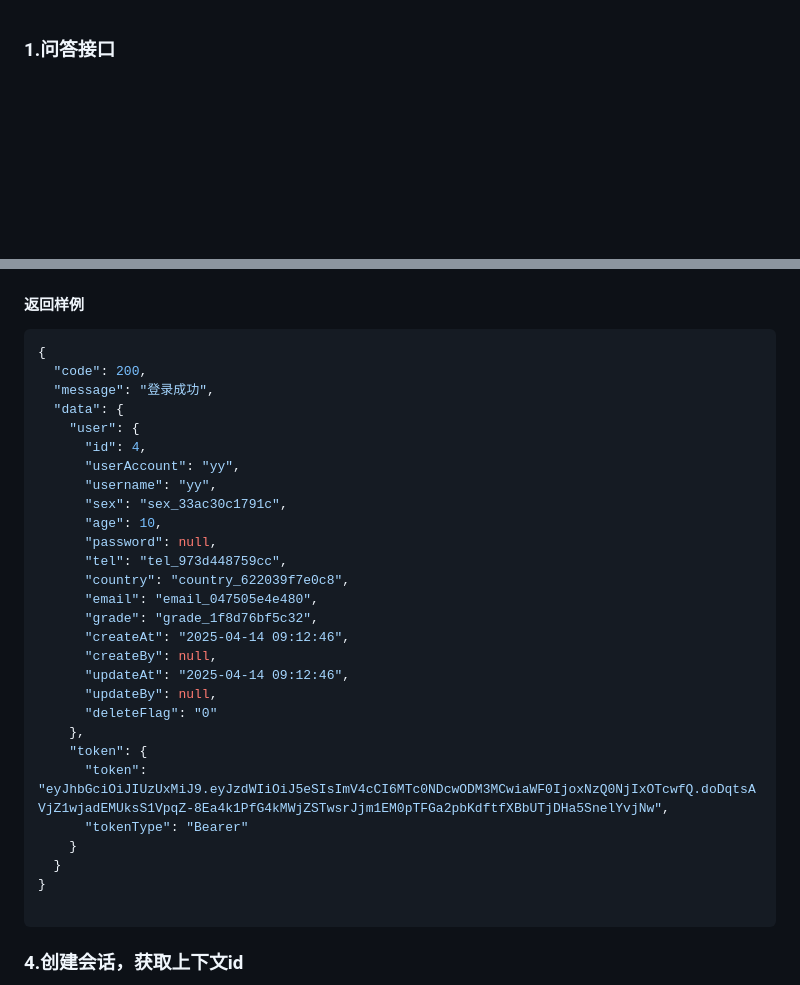
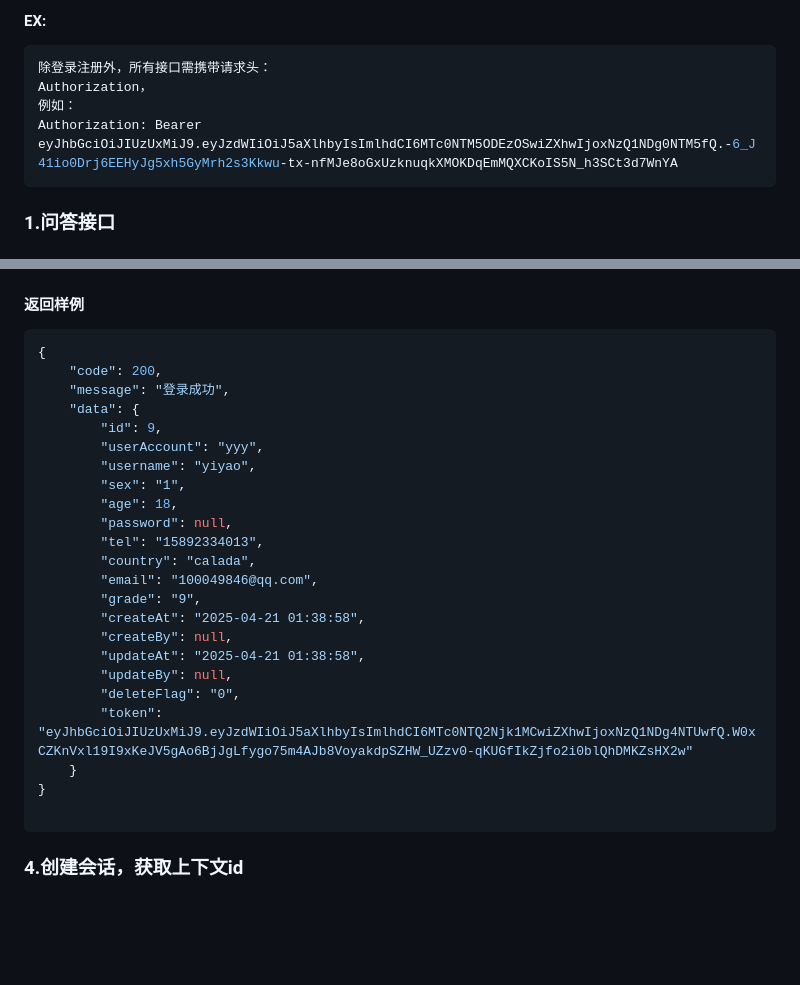
Before and after one commit to xianyu33/MY_TUTOR, a Markdown page: api.md, 2 parts joined by grey strips. Drawn GitHub-style; blank space fills up the shorter version.

Commit message:
feat: add api doc

````diff
--- a/api.md
+++ b/api.md
@@ -1,3 +1,16 @@
+
+
+#### EX:
+
+```json
+除登录注册外，所有接口需携带请求头：
+Authorization，
+例如：
+Authorization: Bearer eyJhbGciOiJIUzUxMiJ9.eyJzdWIiOiJ5aXlhbyIsImlhdCI6MTc0NTM5ODEzOSwiZXhwIjoxNzQ1NDg0NTM5fQ.-6_J41io0Drj6EEHyJg5xh5GyMrh2s3Kkwu-tx-nfMJe8oGxUzknuqkXMOKDqEmMQXCKoIS5N_h3SCt3d7WnYA
+```
+
+
+
 ### 1.问答接口
 
 #### url
@@ -128,31 +141,26 @@ application/json
 
 ```json
 {
-  "code": 200,
-  "message": "登录成功",
-  "data": {
-    "user": {
-      "id": 4,
-      "userAccount": "yy",
-      "username": "yy",
-      "sex": "sex_33ac30c1791c",
-      "age": 10,
-      "password": null,
-      "tel": "tel_973d448759cc",
-      "country": "country_622039f7e0c8",
-      "email": "email_047505e4e480",
-      "grade": "grade_1f8d76bf5c32",
-      "createAt": "2025-04-14 09:12:46",
-      "createBy": null,
-      "updateAt": "2025-04-14 09:12:46",
-      "updateBy": null,
-      "deleteFlag": "0"
-    },
-    "token": {
-      "token": "eyJhbGciOiJIUzUxMiJ9.eyJzdWIiOiJ5eSIsImV4cCI6MTc0NDcwODM3MCwiaWF0IjoxNzQ0NjIxOTcwfQ.doDqtsAVjZ1wjadEMUksS1VpqZ-8Ea4k1PfG4kMWjZSTwsrJjm1EM0pTFGa2pbKdftfXBbUTjDHa5SnelYvjNw",
-      "tokenType": "Bearer"
+    "code": 200,
+    "message": "登录成功",
+    "data": {
+        "id": 9,
+        "userAccount": "yyy",
+        "username": "yiyao",
+        "sex": "1",
+        "age": 18,
+        "password": null,
+        "tel": "15892334013",
+        "country": "calada",
+        "email": "100049846@qq.com",
+        "grade": "9",
+        "createAt": "2025-04-21 01:38:58",
+        "createBy": null,
+        "updateAt": "2025-04-21 01:38:58",
+        "updateBy": null,
+        "deleteFlag": "0",
+        "token": "eyJhbGciOiJIUzUxMiJ9.eyJzdWIiOiJ5aXlhbyIsImlhdCI6MTc0NTQ2Njk1MCwiZXhwIjoxNzQ1NDg4NTUwfQ.W0xCZKnVxl19I9xKeJV5gAo6BjJgLfygo75m4AJb8VoyakdpSZHW_UZzv0-qKUGfIkZjfo2i0blQhDMKZsHX2w"
     }
-  }
 }
 
 ```
````
